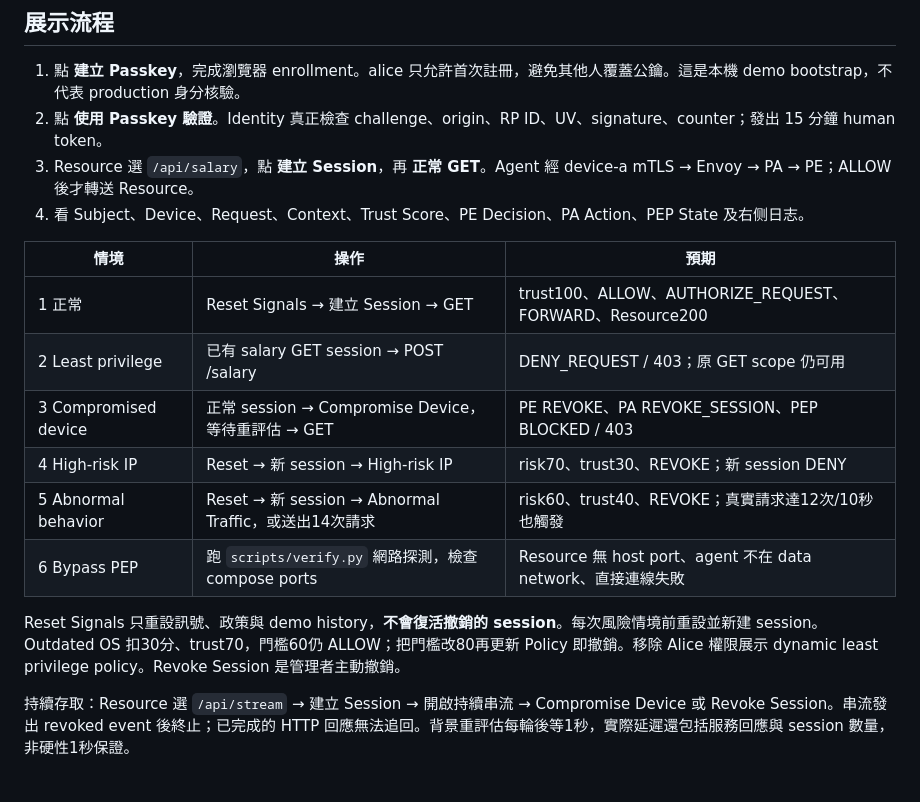
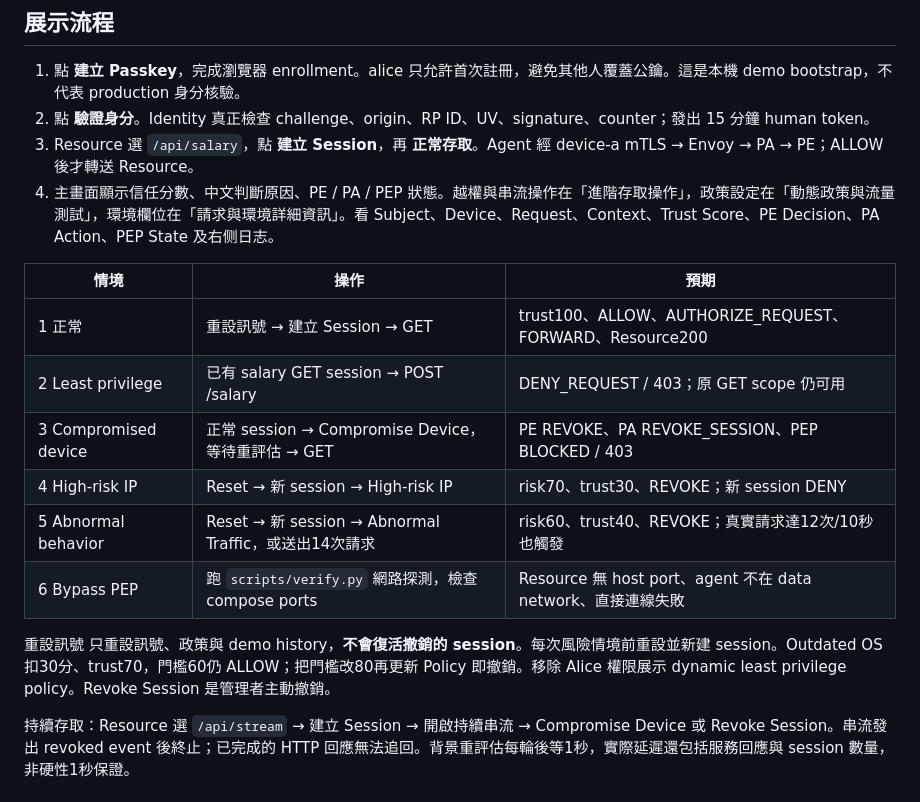
Before and after one commit to zm0204/nist-800-207-demo, a Markdown page: README.md, the part around the change. GitHub-like rendering.

Commit message:
Align guide with redesigned dashboard

```diff
--- a/README.md
+++ b/README.md
@@ -27,20 +27,20 @@ Linux/macOS：使用 `.venv/bin/python` 取代 `.\.venv\Scripts\python.exe`，
 ## 展示流程
 
 1. 點 **建立 Passkey**，完成瀏覽器 enrollment。alice 只允許首次註冊，避免其他人覆蓋公鑰。這是本機 demo bootstrap，不代表 production 身分核驗。
-2. 點 **使用 Passkey 驗證**。Identity 真正檢查 challenge、origin、RP ID、UV、signature、counter；發出 15 分鐘 human token。
-3. Resource 選 `/api/salary`，點 **建立 Session**，再 **正常 GET**。Agent 經 device-a mTLS → Envoy → PA → PE；ALLOW 後才轉送 Resource。
-4. 看 Subject、Device、Request、Context、Trust Score、PE Decision、PA Action、PEP State 及右侧日志。
+2. 點 **驗證身分**。Identity 真正檢查 challenge、origin、RP ID、UV、signature、counter；發出 15 分鐘 human token。
+3. Resource 選 `/api/salary`，點 **建立 Session**，再 **正常存取**。Agent 經 device-a mTLS → Envoy → PA → PE；ALLOW 後才轉送 Resource。
+4. 主畫面顯示信任分數、中文判斷原因、PE / PA / PEP 狀態。越權與串流操作在「進階存取操作」，政策設定在「動態政策與流量測試」，環境欄位在「請求與環境詳細資訊」。看 Subject、Device、Request、Context、Trust Score、PE Decision、PA Action、PEP State 及右侧日志。
 
 | 情境 | 操作 | 預期 |
 |---|---|---|
-| 1 正常 | Reset Signals → 建立 Session → GET | trust100、ALLOW、AUTHORIZE_REQUEST、FORWARD、Resource200 |
+| 1 正常 | 重設訊號 → 建立 Session → GET | trust100、ALLOW、AUTHORIZE_REQUEST、FORWARD、Resource200 |
 | 2 Least privilege | 已有 salary GET session → POST /salary | DENY_REQUEST / 403；原 GET scope 仍可用 |
 | 3 Compromised device | 正常 session → Compromise Device，等待重評估 → GET | PE REVOKE、PA REVOKE_SESSION、PEP BLOCKED / 403 |
 | 4 High-risk IP | Reset → 新 session → High-risk IP | risk70、trust30、REVOKE；新 session DENY |
 | 5 Abnormal behavior | Reset → 新 session → Abnormal Traffic，或送出14次請求 | risk60、trust40、REVOKE；真實請求達12次/10秒也觸發 |
 | 6 Bypass PEP | 跑 `scripts/verify.py` 網路探測，檢查 compose ports | Resource 無 host port、agent 不在 data network、直接連線失敗 |
 
-Reset Signals 只重設訊號、政策與 demo history，**不會復活撤銷的 session**。每次風險情境前重設並新建 session。Outdated OS 扣30分、trust70，門檻60仍 ALLOW；把門檻改80再更新 Policy 即撤銷。移除 Alice 權限展示 dynamic least privilege policy。Revoke Session 是管理者主動撤銷。
+重設訊號 只重設訊號、政策與 demo history，**不會復活撤銷的 session**。每次風險情境前重設並新建 session。Outdated OS 扣30分、trust70，門檻60仍 ALLOW；把門檻改80再更新 Policy 即撤銷。移除 Alice 權限展示 dynamic least privilege policy。Revoke Session 是管理者主動撤銷。
 
 持續存取：Resource 選 `/api/stream` → 建立 Session → 開啟持續串流 → Compromise Device 或 Revoke Session。串流發出 revoked event 後終止；已完成的 HTTP 回應無法追回。背景重評估每輪後等1秒，實際延遲還包括服務回應與 session 數量，非硬性1秒保證。
 
```
